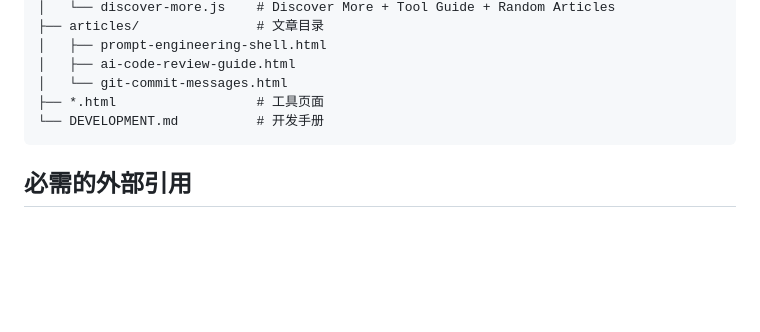
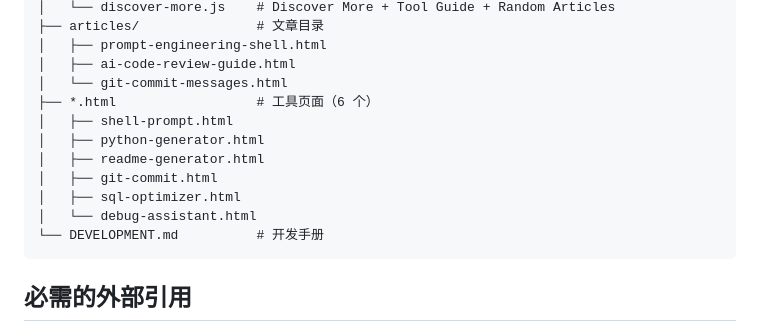
Before and after one commit to linuxyan/islinux, a Markdown page: islinux_ai/DEVELOPMENT.md, the part around the change. Drawn GitHub-style; blank space fills up the shorter version.

Commit message:
docs: 更新 AI 子站开发手册
完善文件组织结构说明，添加工具页面和文章目录的详细列表

````diff
--- a/islinux_ai/DEVELOPMENT.md
+++ b/islinux_ai/DEVELOPMENT.md
@@ -34,7 +34,13 @@ islinux_ai/
 │   ├── prompt-engineering-shell.html
 │   ├── ai-code-review-guide.html
 │   └── git-commit-messages.html
-├── *.html                  # 工具页面
+├── *.html                  # 工具页面（6 个）
+│   ├── shell-prompt.html
+│   ├── python-generator.html
+│   ├── readme-generator.html
+│   ├── git-commit.html
+│   ├── sql-optimizer.html
+│   └── debug-assistant.html
 └── DEVELOPMENT.md          # 开发手册
 ```
 
````
